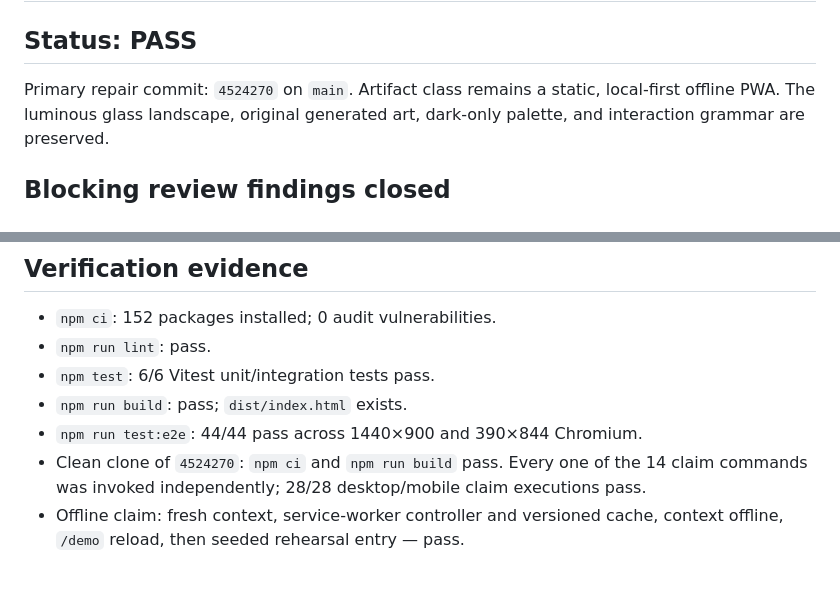
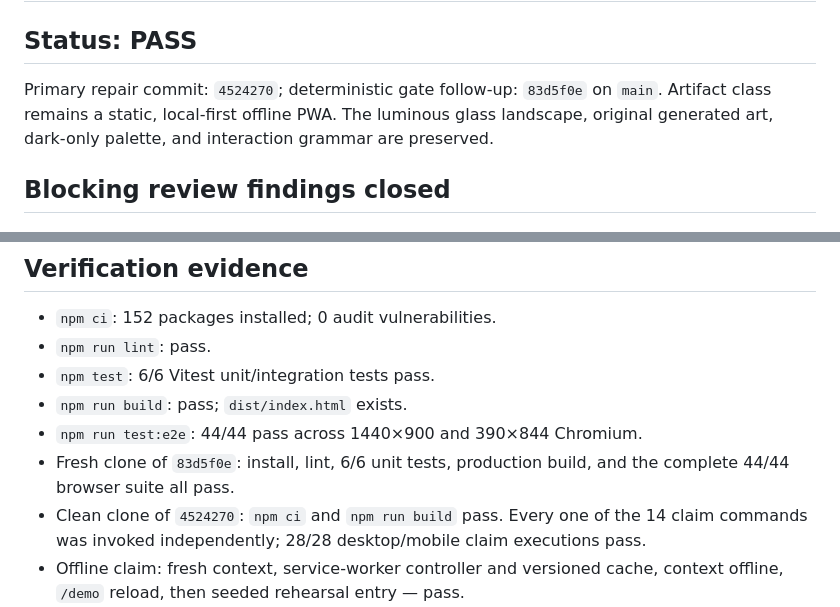
Before and after one commit to B-Divyesh/sf-interview-recall-deck, a Markdown page: .factory/handoff.md, 2 parts joined by grey strips. Drawn GitHub-style; blank space fills up the shorter version.

Commit message:
docs: finalize repair verification handoff

```diff
--- a/.factory/handoff.md
+++ b/.factory/handoff.md
@@ -2,7 +2,8 @@
 
 ## Status: PASS
 
-Primary repair commit: `4524270` on `main`. Artifact class remains a static,
+Primary repair commit: `4524270`; deterministic gate follow-up: `83d5f0e` on
+`main`. Artifact class remains a static,
 local-first offline PWA. The luminous glass landscape, original generated art,
 dark-only palette, and interaction grammar are preserved.
 
@@ -42,6 +43,8 @@ appear on the landing page; and interactive targets pass 44×44 checks at 390px.
 - `npm test`: 6/6 Vitest unit/integration tests pass.
 - `npm run build`: pass; `dist/index.html` exists.
 - `npm run test:e2e`: 44/44 pass across 1440×900 and 390×844 Chromium.
+- Fresh clone of `83d5f0e`: install, lint, 6/6 unit tests, production build,
+  and the complete 44/44 browser suite all pass.
 - Clean clone of `4524270`: `npm ci` and `npm run build` pass. Every one of the
   14 claim commands was invoked independently; 28/28 desktop/mobile claim
   executions pass.
```
